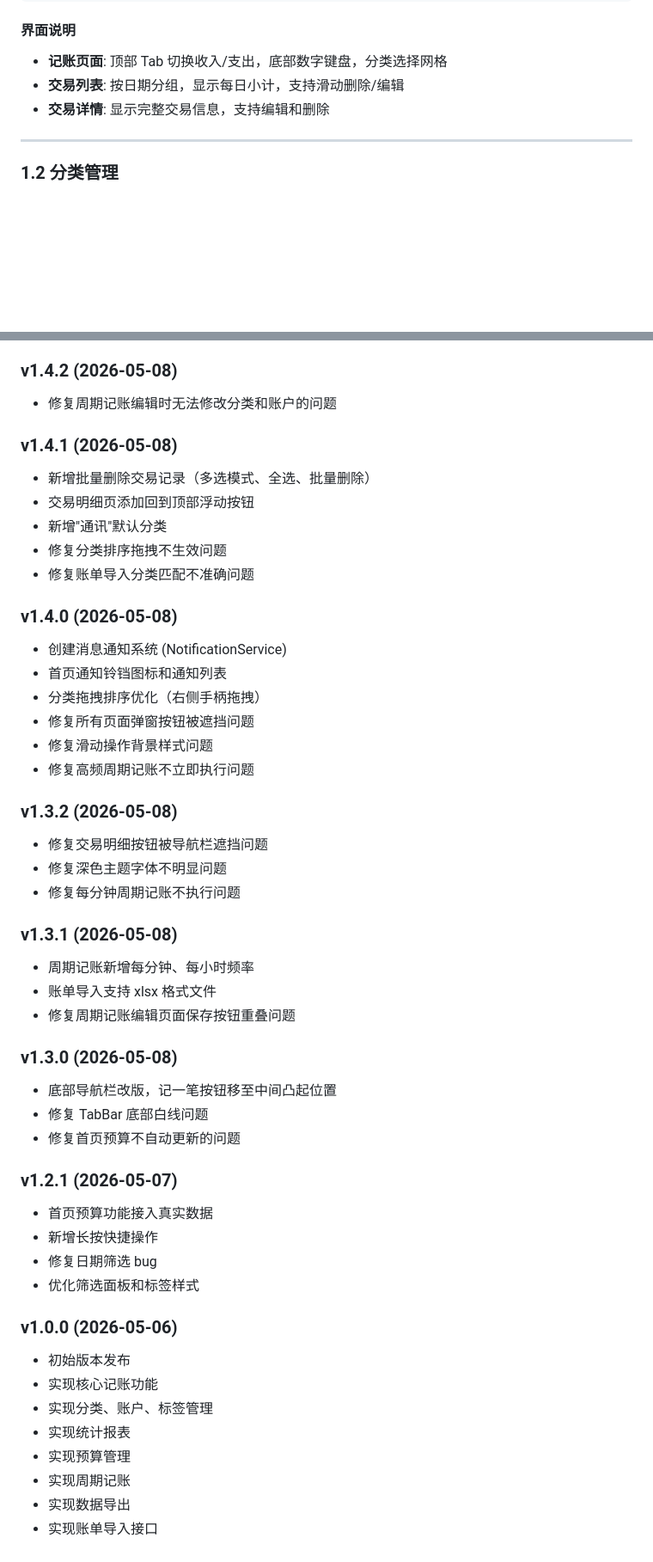
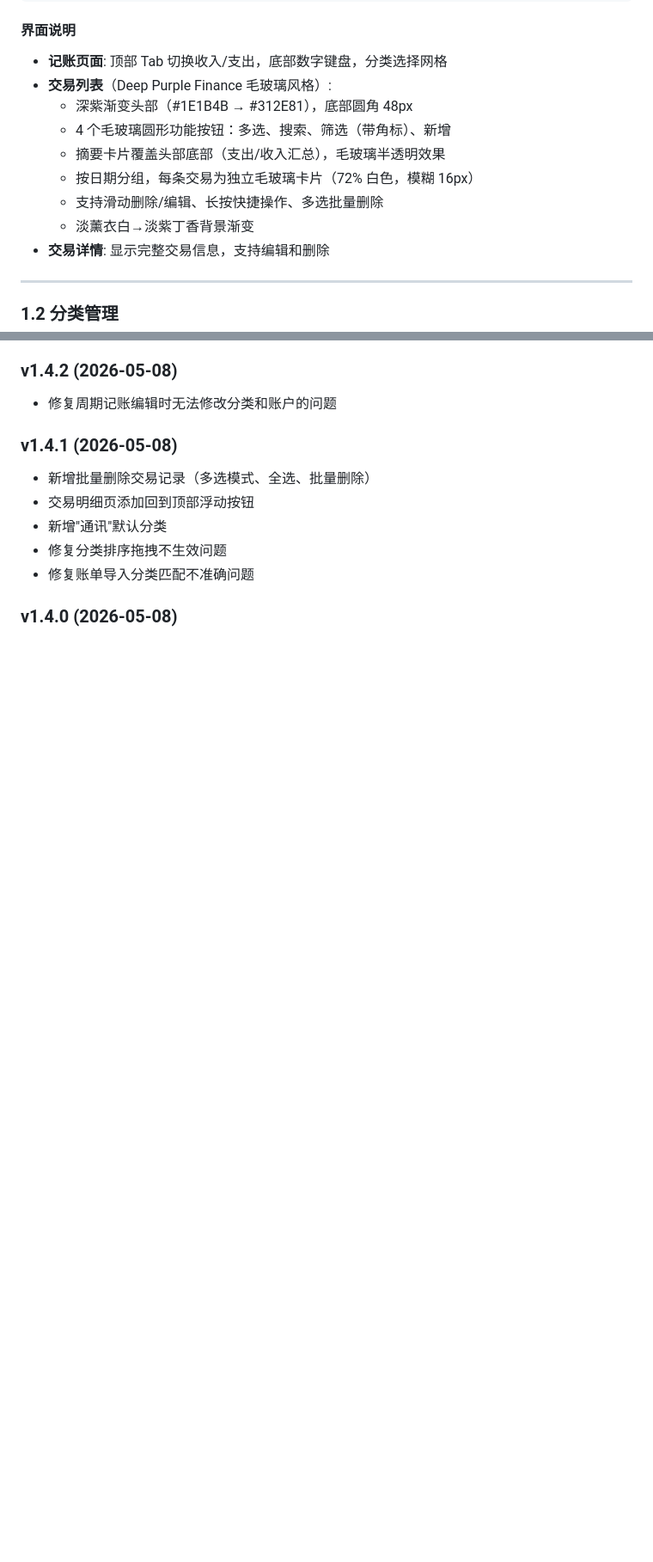
Before and after one commit to GuheiheiYa/golden-bookkeeper, a Markdown page: docs/features.md, 2 parts joined by grey strips. Shown at 86% size. GitHub-like rendering; blank space fills up the shorter version.

Commit message:
docs: 更新 changelog 和 features 文档 (v1.7.0 Deep Purple Finance 明细页重构)

```diff
--- a/docs/features.md
+++ b/docs/features.md
@@ -52,7 +52,13 @@ class Transaction {
 
 #### 界面说明
 - **记账页面**: 顶部 Tab 切换收入/支出，底部数字键盘，分类选择网格
-- **交易列表**: 按日期分组，显示每日小计，支持滑动删除/编辑
+- **交易列表**（Deep Purple Finance 毛玻璃风格）:
+  - 深紫渐变头部（#1E1B4B → #312E81），底部圆角 48px
+  - 4 个毛玻璃圆形功能按钮：多选、搜索、筛选（带角标）、新增
+  - 摘要卡片覆盖头部底部（支出/收入汇总），毛玻璃半透明效果
+  - 按日期分组，每条交易为独立毛玻璃卡片（72% 白色，模糊 16px）
+  - 支持滑动删除/编辑、长按快捷操作、多选批量删除
+  - 淡薰衣白→淡紫丁香背景渐变
 - **交易详情**: 显示完整交易信息，支持编辑和删除
 
 ---
@@ -446,40 +463,3 @@ class Transaction {
 - 修复账单导入分类匹配不准确问题
 
 ### v1.4.0 (2026-05-08)
-- 创建消息通知系统 (NotificationService)
-- 首页通知铃铛图标和通知列表
-- 分类拖拽排序优化（右侧手柄拖拽）
-- 修复所有页面弹窗按钮被遮挡问题
-- 修复滑动操作背景样式问题
-- 修复高频周期记账不立即执行问题
-
-### v1.3.2 (2026-05-08)
-- 修复交易明细按钮被导航栏遮挡问题
-- 修复深色主题字体不明显问题
-- 修复每分钟周期记账不执行问题
-
-### v1.3.1 (2026-05-08)
-- 周期记账新增每分钟、每小时频率
-- 账单导入支持 xlsx 格式文件
-- 修复周期记账编辑页面保存按钮重叠问题
-
-### v1.3.0 (2026-05-08)
-- 底部导航栏改版，记一笔按钮移至中间凸起位置
-- 修复 TabBar 底部白线问题
-- 修复首页预算不自动更新的问题
-
-### v1.2.1 (2026-05-07)
-- 首页预算功能接入真实数据
-- 新增长按快捷操作
-- 修复日期筛选 bug
-- 优化筛选面板和标签样式
-
-### v1.0.0 (2026-05-06)
-- 初始版本发布
-- 实现核心记账功能
-- 实现分类、账户、标签管理
-- 实现统计报表
-- 实现预算管理
-- 实现周期记账
-- 实现数据导出
-- 实现账单导入接口
```
Also changed, not shown: other parts of docs/features.md (+11 -0 lines), docs/changelog.md (+26 -41 lines).
